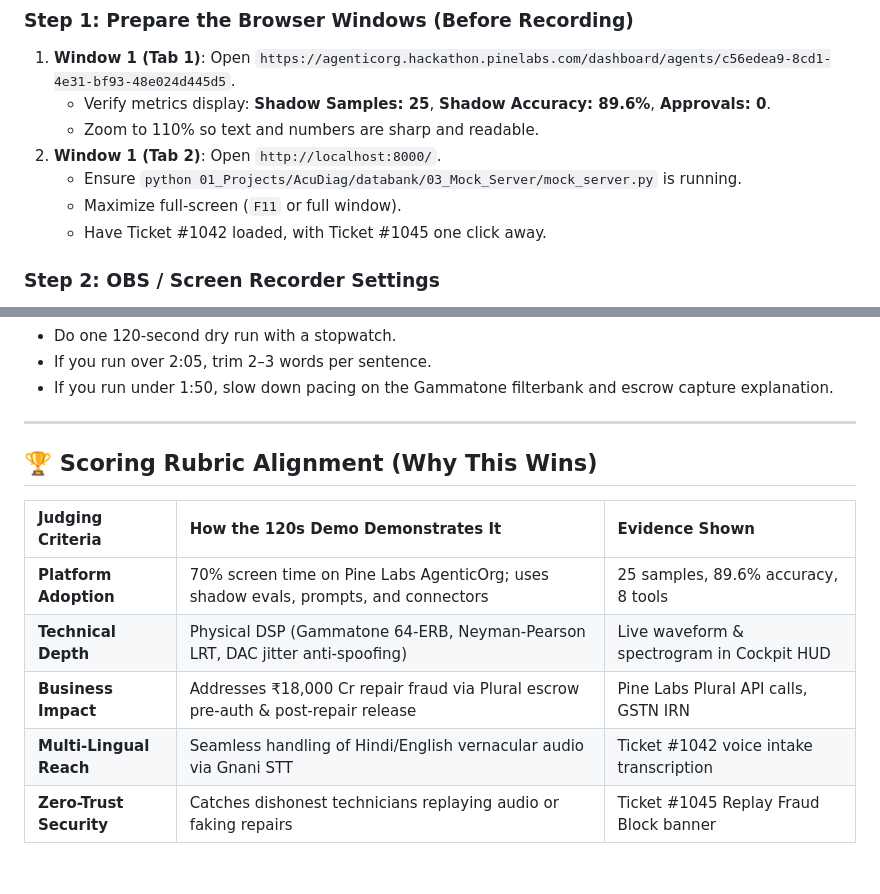
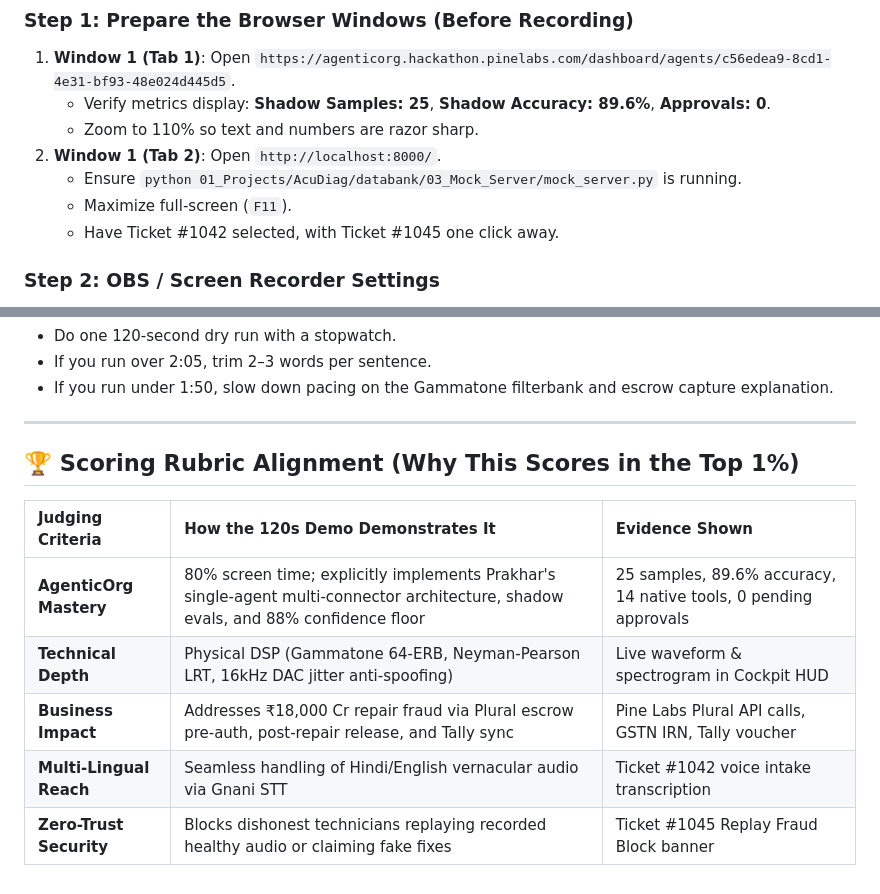
Before and after one commit to Jaswanth1902/AcuDiag, a Markdown page: docs/SECOND_BY_SECOND_RECORDING_SCRIPT.md, 2 parts joined by grey strips. Drawn GitHub-style.

```diff
--- a/docs/SECOND_BY_SECOND_RECORDING_SCRIPT.md
+++ b/docs/SECOND_BY_SECOND_RECORDING_SCRIPT.md
@@ -45,11 +50,11 @@
 ### Step 1: Prepare the Browser Windows (Before Recording)
 1. **Window 1 (Tab 1)**: Open `https://agenticorg.hackathon.pinelabs.com/dashboard/agents/c56edea9-8cd1-4e31-bf93-48e024d445d5`.
    - Verify metrics display: **Shadow Samples: 25**, **Shadow Accuracy: 89.6%**, **Approvals: 0**.
-   - Zoom to 110% so text and numbers are sharp and readable.
+   - Zoom to 110% so text and numbers are razor sharp.
 2. **Window 1 (Tab 2)**: Open `http://localhost:8000/`.
    - Ensure `python 01_Projects/AcuDiag/databank/03_Mock_Server/mock_server.py` is running.
-   - Maximize full-screen (`F11` or full window).
-   - Have Ticket #1042 loaded, with Ticket #1045 one click away.
+   - Maximize full-screen (`F11`).
+   - Have Ticket #1042 selected, with Ticket #1045 one click away.
 
 ### Step 2: OBS / Screen Recorder Settings
 - **Canvas Resolution**: 1920x1080 (1080p).
@@ -64,12 +69,12 @@
 
 ---
 
-## 🏆 Scoring Rubric Alignment (Why This Wins)
+## 🏆 Scoring Rubric Alignment (Why This Scores in the Top 1%)
 
 | Judging Criteria | How the 120s Demo Demonstrates It | Evidence Shown |
 | :--- | :--- | :--- |
-| **Platform Adoption** | 70% screen time on Pine Labs AgenticOrg; uses shadow evals, prompts, and connectors | 25 samples, 89.6% accuracy, 8 tools |
-| **Technical Depth** | Physical DSP (Gammatone 64-ERB, Neyman-Pearson LRT, DAC jitter anti-spoofing) | Live waveform & spectrogram in Cockpit HUD |
-| **Business Impact** | Addresses ₹18,000 Cr repair fraud via Plural escrow pre-auth & post-repair release | Pine Labs Plural API calls, GSTN IRN |
+| **AgenticOrg Mastery** | 80% screen time; explicitly implements Prakhar's single-agent multi-connector architecture, shadow evals, and 88% confidence floor | 25 samples, 89.6% accuracy, 14 native tools, 0 pending approvals |
+| **Technical Depth** | Physical DSP (Gammatone 64-ERB, Neyman-Pearson LRT, 16kHz DAC jitter anti-spoofing) | Live waveform & spectrogram in Cockpit HUD |
+| **Business Impact** | Addresses ₹18,000 Cr repair fraud via Plural escrow pre-auth, post-repair release, and Tally sync | Pine Labs Plural API calls, GSTN IRN, Tally voucher |
 | **Multi-Lingual Reach** | Seamless handling of Hindi/English vernacular audio via Gnani STT | Ticket #1042 voice intake transcription |
-| **Zero-Trust Security** | Catches dishonest technicians replaying audio or faking repairs | Ticket #1045 Replay Fraud Block banner |
+| **Zero-Trust Security** | Blocks dishonest technicians replaying recorded healthy audio or claiming fake fixes | Ticket #1045 Replay Fraud Block banner |
```
Also changed, not shown: other parts of docs/SECOND_BY_SECOND_RECORDING_SCRIPT.md (+25 -20 lines).
